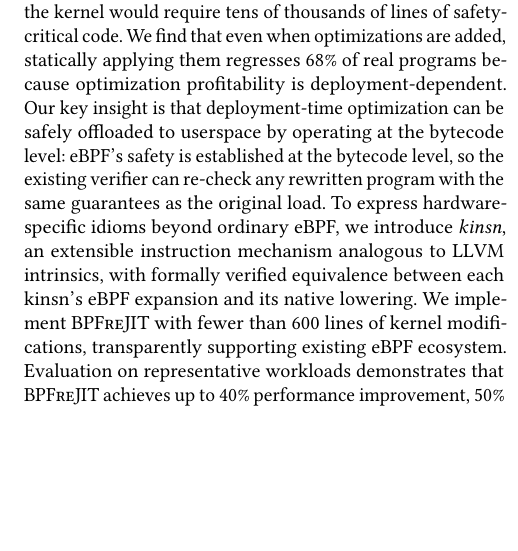
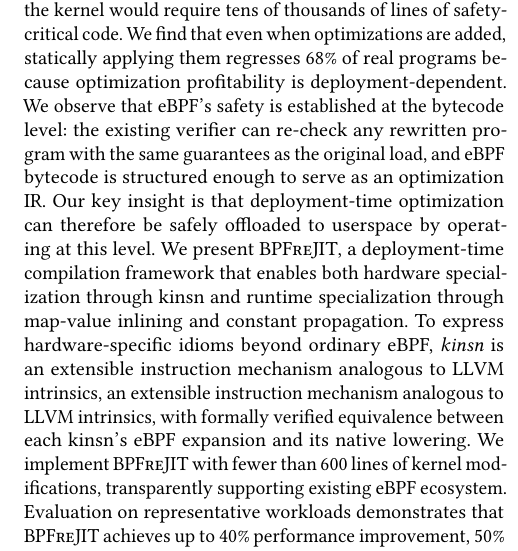
Before and after one commit to yunwei37/bpfrejit-paper, a LaTeX paper (main.tex, which reads sections/0-abstract.tex): part of one column of page 1 of 12, cut so that both start at the same text, the shorter picture padded with empty space. Compiled offline with pdfLaTeX.

Commit message:
Refine abstract to enhance clarity on eBPF's safety at the bytecode level and the deployment-time optimization framework, correcting redundancy and improving overall coherence.

```diff
--- a/sections/0-abstract.tex
+++ b/sections/0-abstract.tex
@@ -1,6 +1,6 @@
 \begin{abstract}
 
-eBPF is widely adopted in modern production systems, yet its in-kernel JIT compilers remain under-optimized compared to mature runtimes like JVM and LLVM. The JIT intentionally trades performance for safety, and closing the gap inside the kernel would require tens of thousands of lines of safety-critical code. We find that even when optimizations are added, statically applying them regresses 68\% of real programs because optimization profitability is deployment-dependent. Our key insight is that deployment-time optimization can be safely offloaded to userspace by operating at the bytecode level: eBPF's safety is established at the bytecode level, so the existing verifier can re-check any rewritten program with the same guarantees as the original load. To express hardware-specific idioms beyond ordinary eBPF, we introduce \emph{kinsn}, an extensible instruction mechanism analogous to LLVM intrinsics, with formally verified equivalence between each kinsn's eBPF expansion and its native lowering. We implement \tool with fewer than 600 lines of kernel modifications, transparently supporting existing eBPF ecosystem. Evaluation on representative workloads demonstrates that \tool achieves up to 40\% performance improvement, 50\% reduction in binary size, and low recompilation overhead. \tool provides a practical, upstream-compatible path toward deployment-time, extensible compilation frameworks.
+eBPF is widely adopted in modern production systems, yet its in-kernel JIT compilers remain under-optimized compared to mature runtimes like JVM and LLVM. The JIT intentionally trades performance for safety, and closing the gap inside the kernel would require tens of thousands of lines of safety-critical code. We find that even when optimizations are added, statically applying them regresses 68\% of real programs because optimization profitability is deployment-dependent. We observe that eBPF's safety is established at the bytecode level: the existing verifier can re-check any rewritten program with the same guarantees as the original load, and eBPF bytecode is structured enough to serve as an optimization IR. Our key insight is that deployment-time optimization can therefore be safely offloaded to userspace by operating at this level. We present \tool, a deployment-time compilation framework that enables both hardware specialization through kinsn and runtime specialization through map-value inlining and constant propagation. To express hardware-specific idioms beyond ordinary eBPF, \emph{kinsn} is an extensible instruction mechanism analogous to LLVM intrinsics, an extensible instruction mechanism analogous to LLVM intrinsics, with formally verified equivalence between each kinsn's eBPF expansion and its native lowering. We implement \tool with fewer than 600 lines of kernel modifications, transparently supporting existing eBPF ecosystem. Evaluation on representative workloads demonstrates that \tool achieves up to 40\% performance improvement, 50\% reduction in binary size, and low recompilation overhead. \tool provides a practical, upstream-compatible path toward deployment-time, extensible compilation frameworks.
 
 \end{abstract}
 
```
